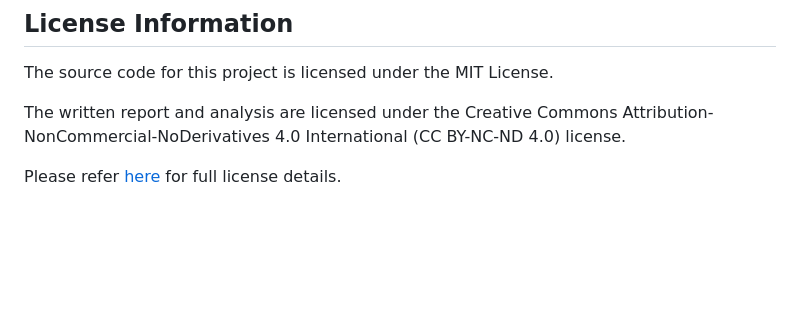
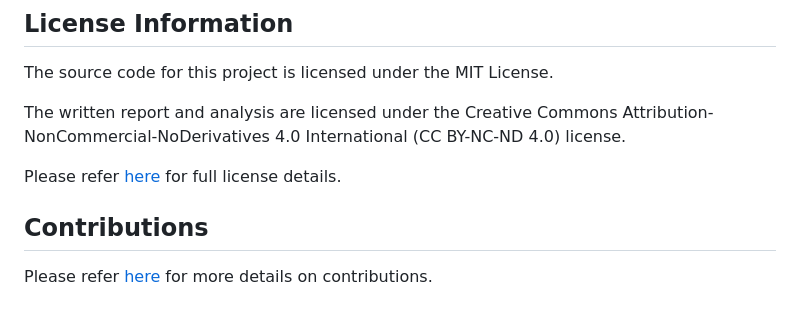
Before and after one commit to UBC-DSCI-310-2025W2/dsci-310-group-5, a Markdown page: README.md, the part around the change. Rendered like a GitHub page; blank space fills up the shorter version.

```diff
--- a/README.md
+++ b/README.md
@@ -83,3 +83,6 @@ The source code for this project is licensed under the MIT License.
 The written report and analysis are licensed under the Creative Commons Attribution-NonCommercial-NoDerivatives 4.0 International (CC BY-NC-ND 4.0) license.
 
 Please refer [here](LICENSE.md) for full license details.
+
+## Contributions
+Please refer [here](CONTRIBUTING.md) for more details on contributions.
```
